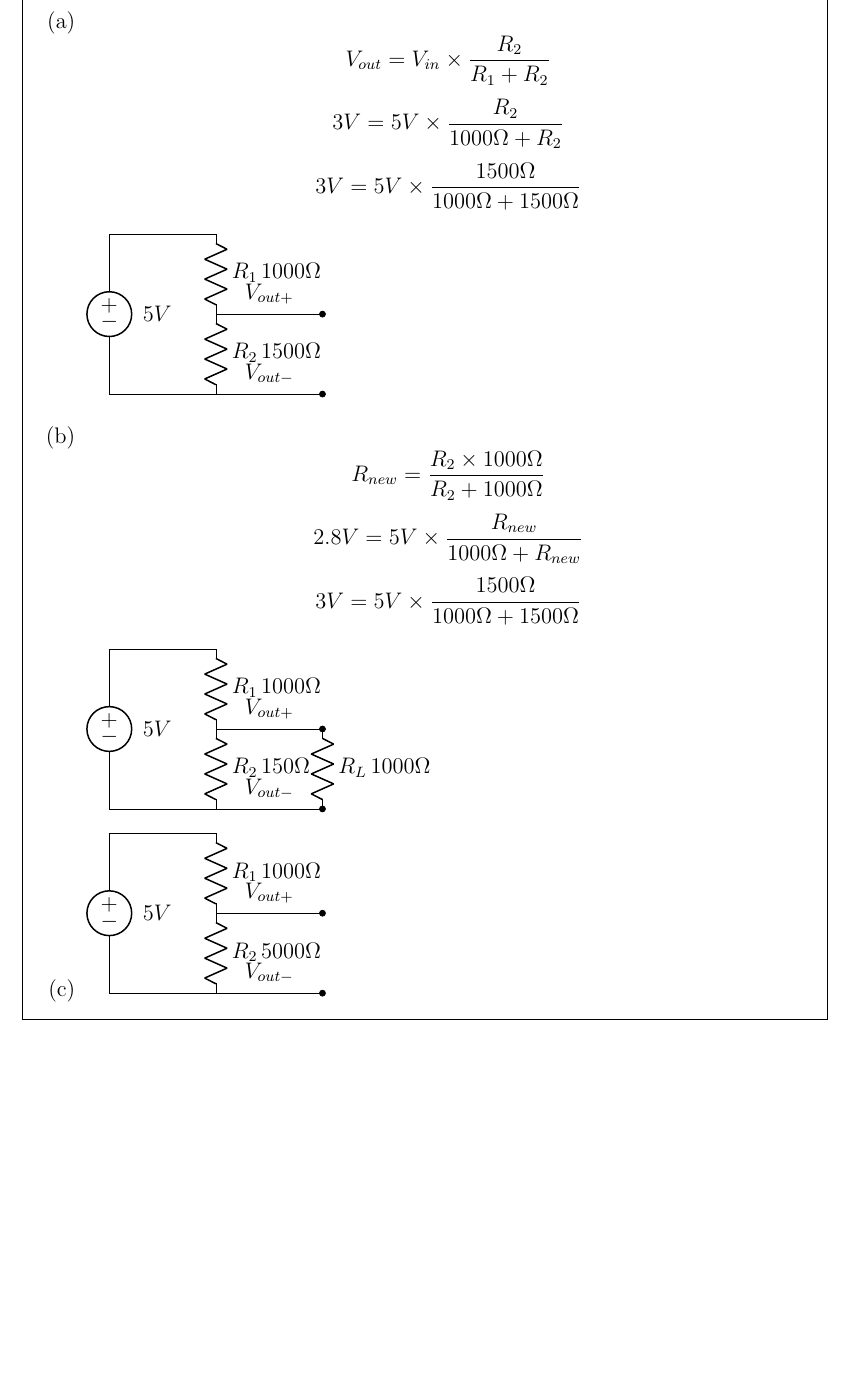
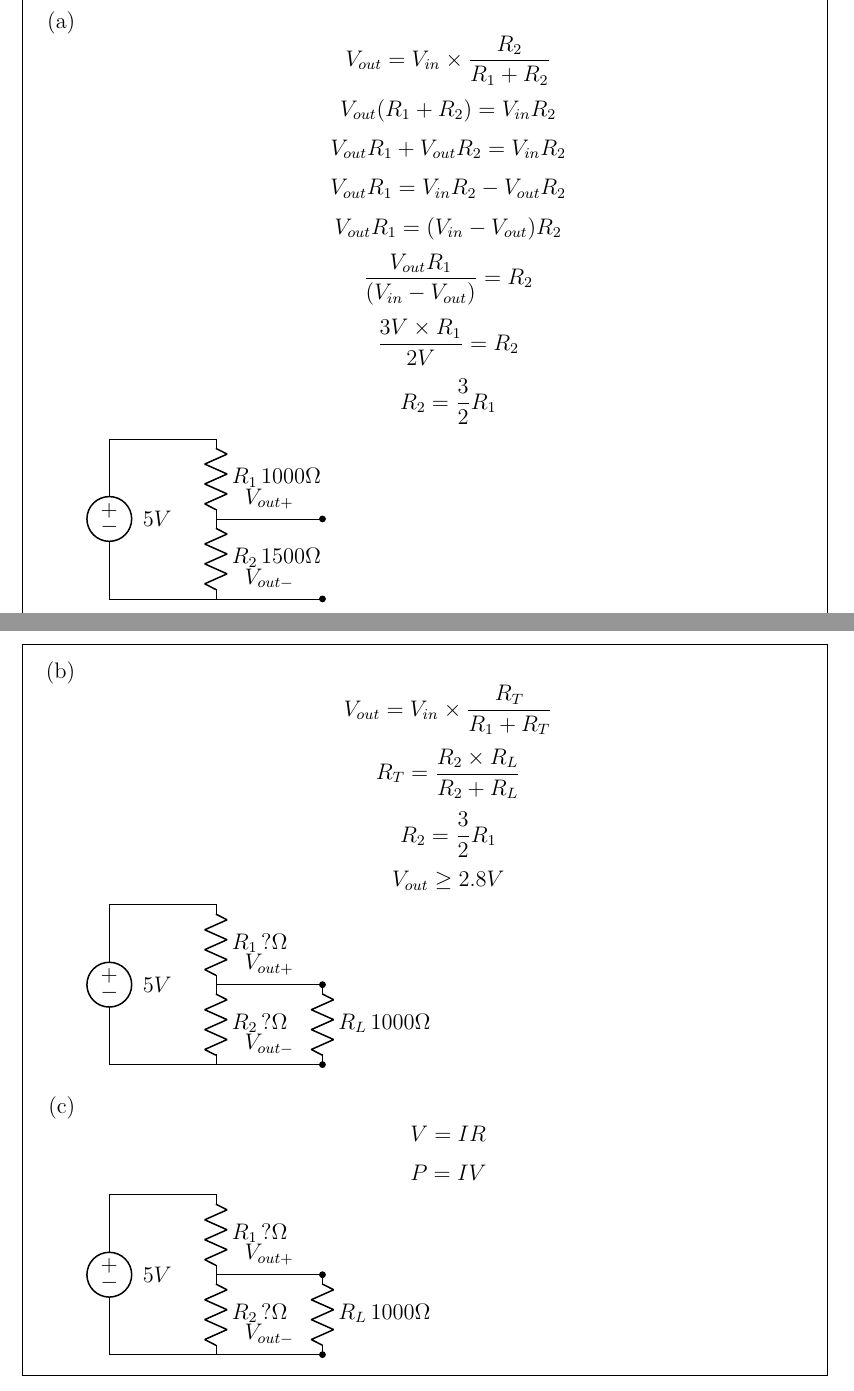
Before and after one commit to Sinnaminty/PHY_240_Basic_Electronics, a LaTeX problem sheet (Homework/H4/homework.tex): part of page 2 of 2 before the commit and two parts of pages 2 and 3 of 3 after it, the two joined at a grey line, cut so that both start at the same text, the shorter picture padded with empty space. Compiled offline with pdfLaTeX.

Commit message:
generalized the formulsa

```diff
--- a/Homework/H4/homework.tex
+++ b/Homework/H4/homework.tex
@@ -53,18 +53,32 @@ As always, be sure that your resistor values are clearly indicated.
 
 \begin{solution}
 \begin{parts}
-
+% a)
 \part
 \[
 V_{out} = V_{in} \times \frac{R_2}{R_1 + R_2}
 \]
 \[
-3V = 5V \times \frac{R_2}{1000\Omega + R_2}
+V_{out}(R_1 + R_2) = V_{in}R_2
 \]
 \[
-3V = 5V \times \frac{1500\Omega}{1000\Omega + 1500\Omega}
+V_{out}R_1 + V_{out}R_2 = V_{in}R_2
 \]
-
+\[
+V_{out}R_1  = V_{in}R_2 - V_{out}R_2
+\]
+\[
+V_{out}R_1  = (V_{in} - V_{out})R_2
+\]
+\[
+\frac{V_{out}R_1}{(V_{in} - V_{out})}  = R_2
+\]
+\[
+\frac{3V \times R_1}{2V}  = R_2
+\]
+\[
+R_2 = \frac{3}{2}R_1
+\]
 \begin{circuitikz}[american voltages]
 \draw
   (0,3) to[V=$5V$] (0,0)
@@ -76,24 +90,27 @@ V_{out} = V_{in} \times \frac{R_2}{R_1 + R_2}
   (2,0) to [short, -*, l=$V_{out-}$] (4,0)
   ;
 \end{circuitikz}
-
+\newpage
+% b)
 \part
 \[
-R_{new} = \frac{R_2\times 1000\Omega}{R_2 + 1000\Omega}
+V_{out} = V_{in} \times \frac{R_{T}}{R_1 + R_{T}}
 \]
 \[
-2.8V = 5V \times \frac{R_{new}}{1000\Omega + R_{new}}
+R_{T} = \frac{R_2\times R_L}{R_2 + R_L}
 \]
 \[
-3V = 5V \times \frac{1500\Omega}{1000\Omega + 1500\Omega}
+R_2 = \frac{3}{2}R_1
 \]
-
+\[
+V_{out} \geq 2.8V
+\]
 \begin{circuitikz}[american voltages]
 \draw
   (0,3) to[V=$5V$] (0,0)
   (0,3) -- (2,3)
-  to[R=$R_1\, 1000\Omega$] (2,1.5)
-  to[R=$R_2\, 150\Omega$] (2,0)
+  to[R=$R_1\, ?\Omega$] (2,1.5)
+  to[R=$R_2\, ?\Omega$] (2,0)
   (2,1.5) to [short, -*, l=$V_{out+}$] (4,1.5)
   to[R=$R_L\, 1000\Omega$] (4,0)
   (0,0) -- (2,0)
@@ -101,22 +118,27 @@ R_{new} = \frac{R_2\times 1000\Omega}{R_2 + 1000\Omega}
   ;
 \end{circuitikz}
 \newpage
-
+% c)
 \part
+\[
+V=IR
+\]
+\[
+P=IV
+\]
 \begin{circuitikz}[american voltages]
 \draw
   (0,3) to[V=$5V$] (0,0)
   (0,3) -- (2,3)
-  to[R=$R_1\, 1000\Omega$] (2,1.5)
-  to[R=$R_2\, 5000\Omega$] (2,0)
+  to[R=$R_1\, ?\Omega$] (2,1.5)
+  to[R=$R_2\, ?\Omega$] (2,0)
   (2,1.5) to [short, -*, l=$V_{out+}$] (4,1.5)
+  to[R=$R_L\, 1000\Omega$] (4,0)
   (0,0) -- (2,0)
   (2,0) to [short, -*, l=$V_{out-}$] (4,0)
   ;
 \end{circuitikz}
-
 \end{parts}
 \end{solution}
-
 \end{questions}
 \end{document}
```
Also changed, not shown: Homework/H4/homework.pdf.
